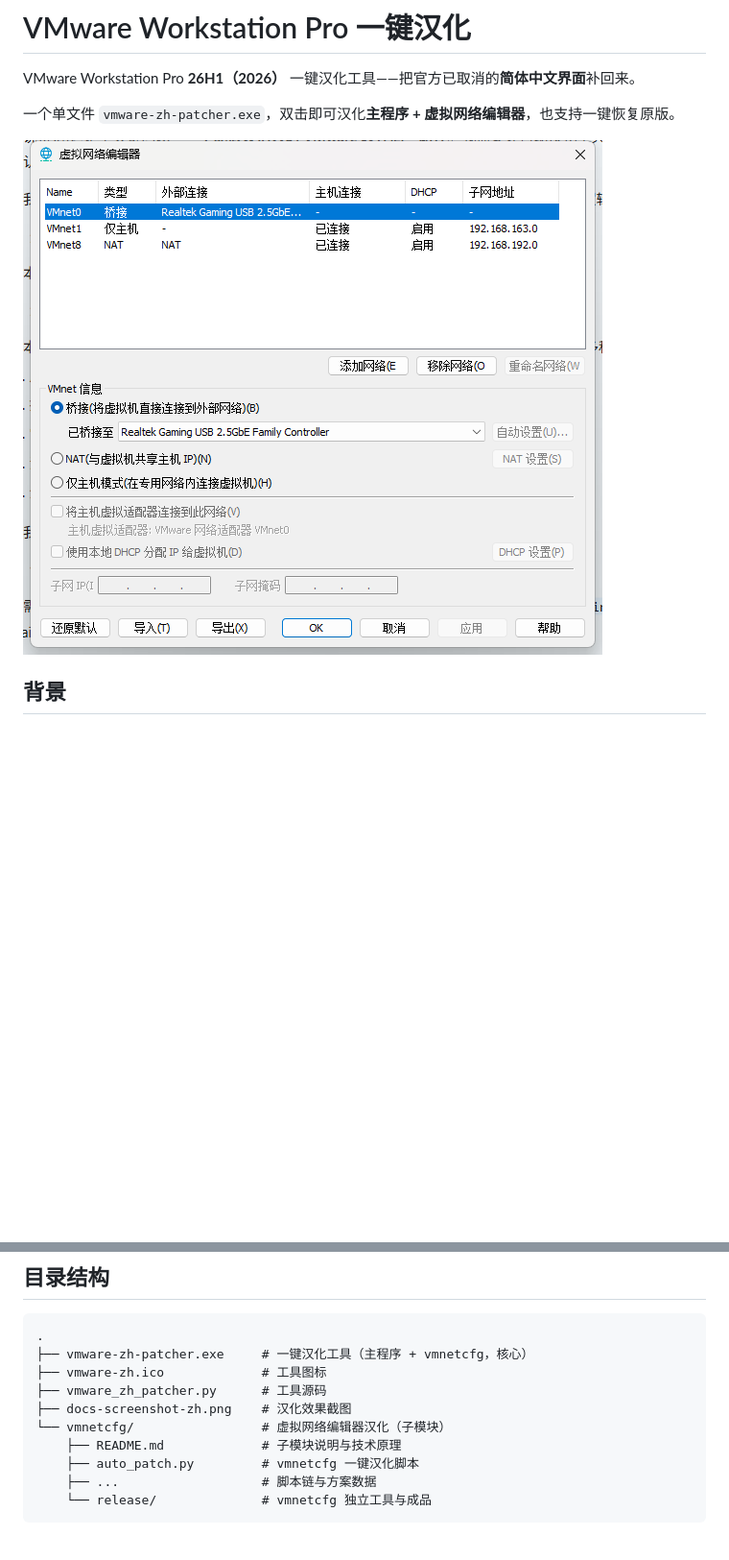
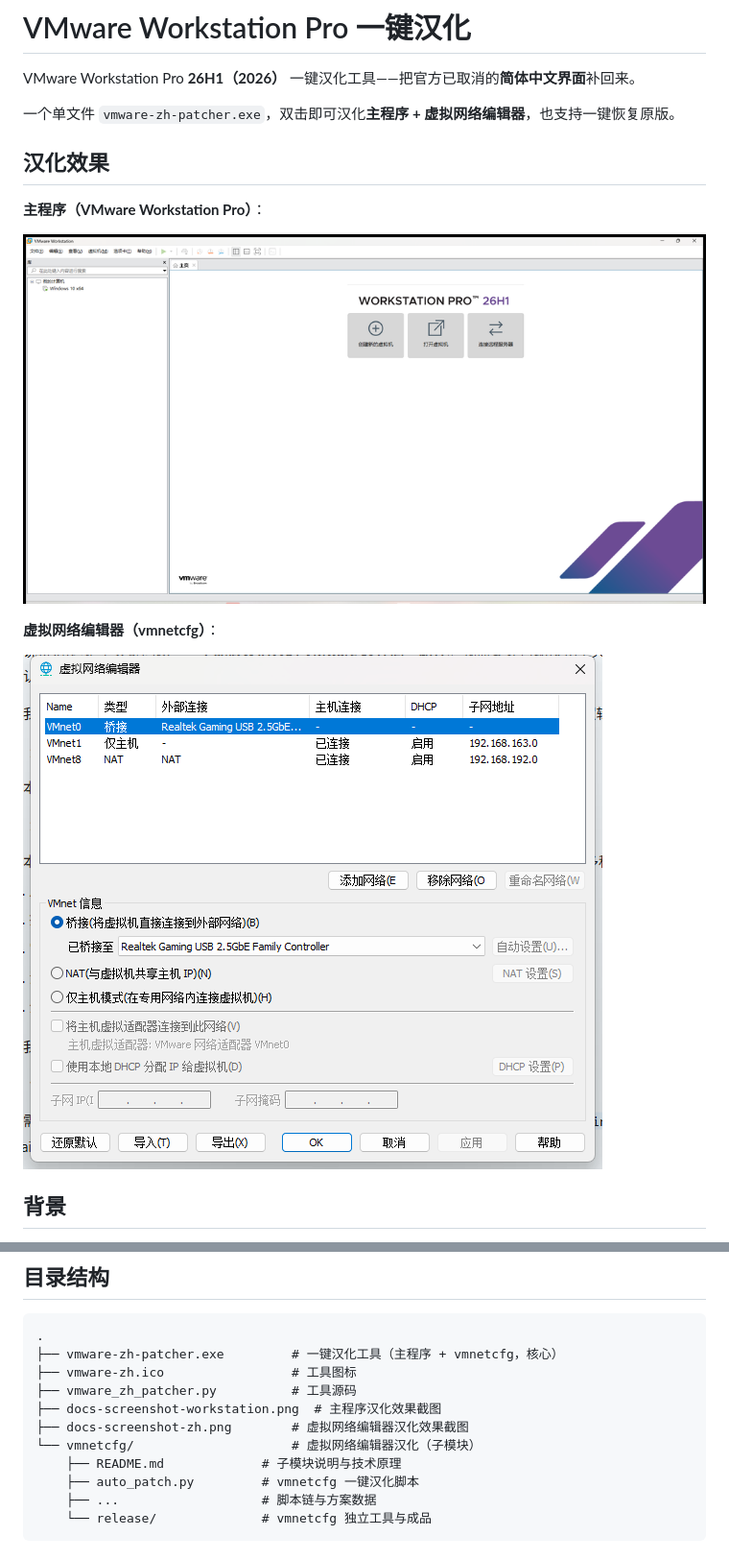
Before and after one commit to DaisySG297/VMware-Workstation-Pro-zh, a Markdown page: README.md, 2 parts joined by grey strips. Shown at 96% size. Rendered like a GitHub page; pictures changed too: docs-screenshot-workstation.png (added); blank space fills up the shorter version.

Commit message:
docs: 新增主程序汉化效果截图
- 新增 docs-screenshot-workstation.png（主程序界面）
- README 增加主程序与虚拟网络编辑器两张效果图

````diff
--- a/README.md
+++ b/README.md
@@ -4,7 +4,15 @@ VMware Workstation Pro **26H1（2026）** 一键汉化工具——把官方已
 
 一个单文件 `vmware-zh-patcher.exe`，双击即可汉化**主程序 + 虚拟网络编辑器**，也支持一键恢复原版。
 
-![汉化效果](docs-screenshot-zh.png)
+## 汉化效果
+
+**主程序（VMware Workstation Pro）**：
+
+![主程序汉化效果](docs-screenshot-workstation.png)
+
+**虚拟网络编辑器（vmnetcfg）**：
+
+![虚拟网络编辑器汉化效果](docs-screenshot-zh.png)
 
 ## 背景
 
@@ -81,11 +89,12 @@ vmware-zh-patcher.exe <安装目录> --apply
 
 ```
 .
-├── vmware-zh-patcher.exe     # 一键汉化工具（主程序 + vmnetcfg，核心）
-├── vmware-zh.ico             # 工具图标
-├── vmware_zh_patcher.py      # 工具源码
-├── docs-screenshot-zh.png    # 汉化效果截图
-└── vmnetcfg/                 # 虚拟网络编辑器汉化（子模块）
+├── vmware-zh-patcher.exe         # 一键汉化工具（主程序 + vmnetcfg，核心）
+├── vmware-zh.ico                 # 工具图标
+├── vmware_zh_patcher.py          # 工具源码
+├── docs-screenshot-workstation.png  # 主程序汉化效果截图
+├── docs-screenshot-zh.png        # 虚拟网络编辑器汉化效果截图
+└── vmnetcfg/                     # 虚拟网络编辑器汉化（子模块）
     ├── README.md             # 子模块说明与技术原理
     ├── auto_patch.py         # vmnetcfg 一键汉化脚本
     ├── ...                   # 脚本链与方案数据
````
